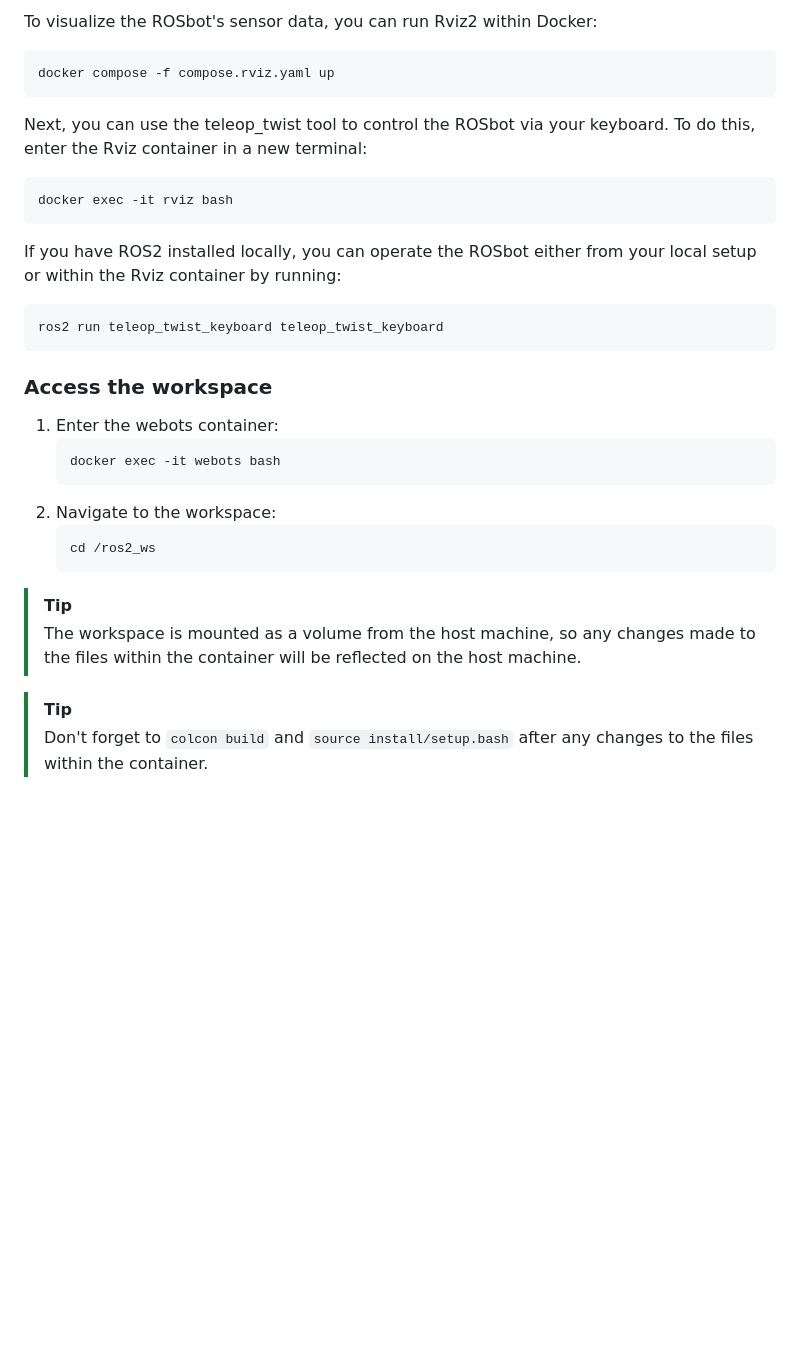
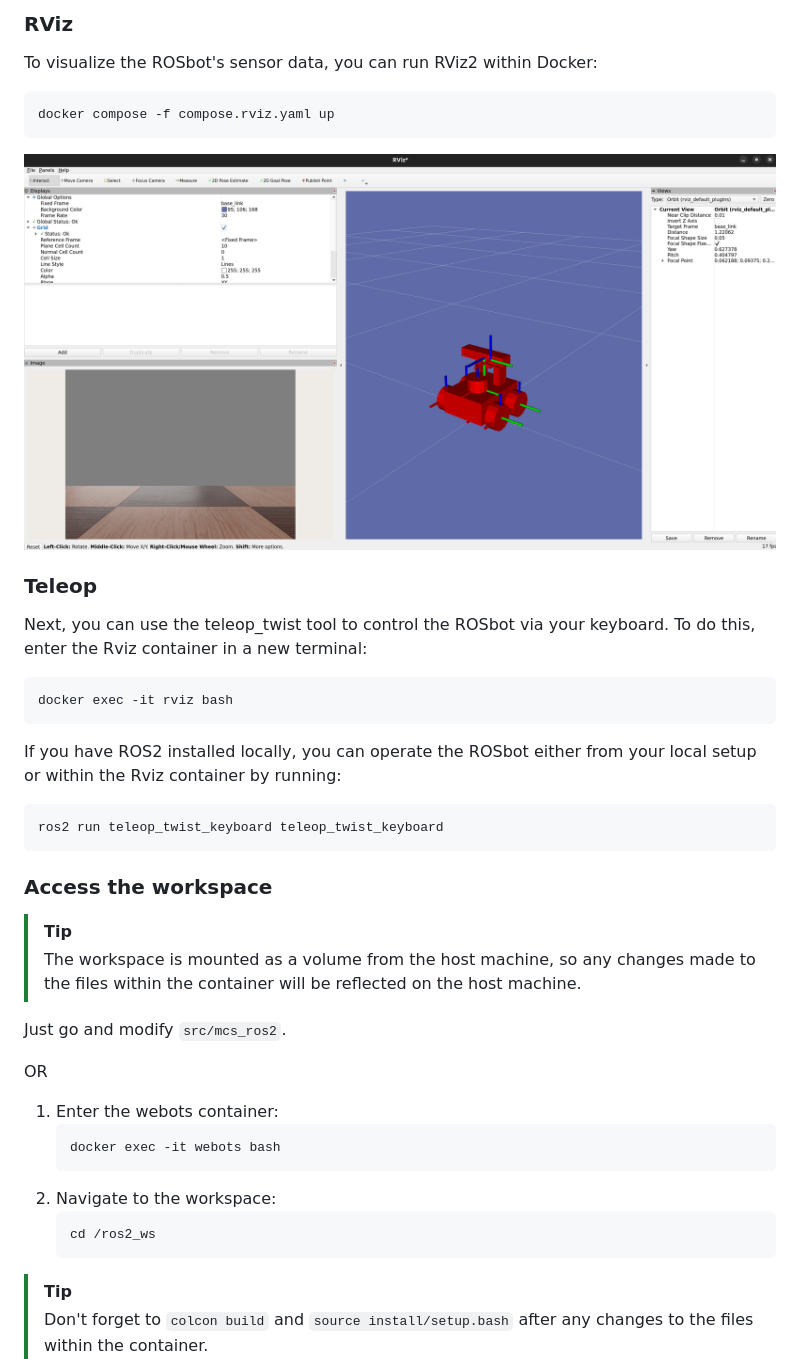
Before and after one commit to CleverHiveSpace/mcs_simulation, a Markdown page: README.md, the part around the change printed below. Drawn GitHub-style; pictures changed too: docs/images/rviz.jpg (added); blank space fills up the shorter version.

Commit message:
docs: update readmes

````diff
--- a/README.md
+++ b/README.md
@@ -40,9 +40,16 @@ Edge software for integrating ROS 2 / Webots simulation with MCS.
 
-To visualize the ROSbot's sensor data, you can run Rviz2 within Docker:
+
+### RViz
+
+To visualize the ROSbot's sensor data, you can run RViz2 within Docker:
 
 ```sh
 docker compose -f compose.rviz.yaml up
 ```
+
+![RViz window](./docs/images/rviz.jpg)
+
+### Teleop
 
 Next, you can use the teleop_twist tool to control the ROSbot via your keyboard. To do this, enter the Rviz container in a new terminal:
 
@@ -56,6 +63,12 @@ ros2 run teleop_twist_keyboard teleop_twist_keyboard
 ```
 
 ### Access the workspace
+> [!TIP]
+> The workspace is mounted as a volume from the host machine, so any changes made to the files within the container will be reflected on the host machine.
+
+Just go and modify `src/mcs_ros2`.
+
+OR
 1. Enter the webots container:
     ```sh
     docker exec -it webots bash
@@ -64,9 +77,6 @@ ros2 run teleop_twist_keyboard teleop_twist_keyboard
     ```sh
     cd /ros2_ws
     ```
-
-> [!TIP]
-> The workspace is mounted as a volume from the host machine, so any changes made to the files within the container will be reflected on the host machine.
 
 > [!TIP]
 > Don't forget to `colcon build` and `source install/setup.bash` after any changes to the files within the container.
````
Also changed, not shown: other parts of README.md (+1 -1 lines), 1 other file.
